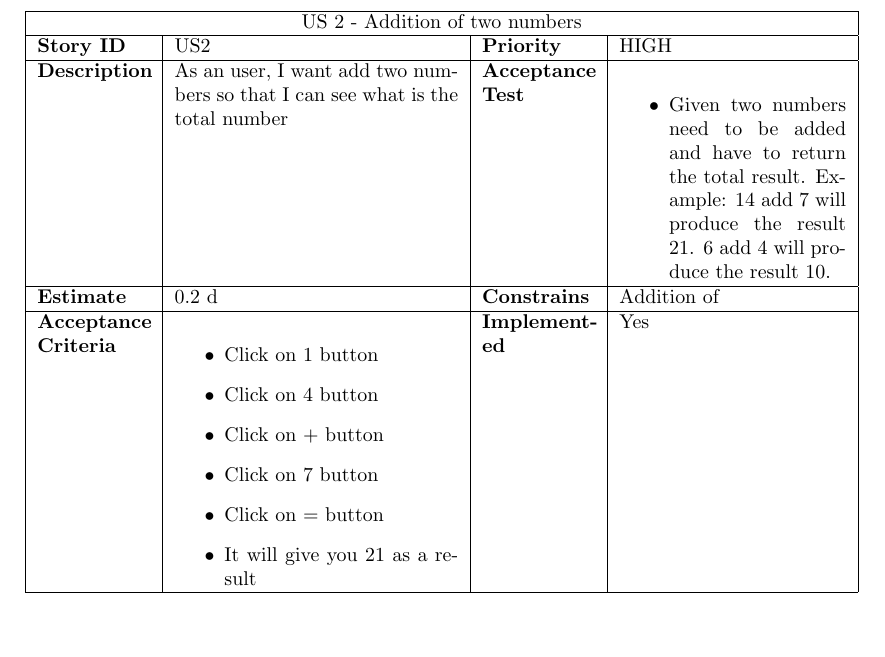
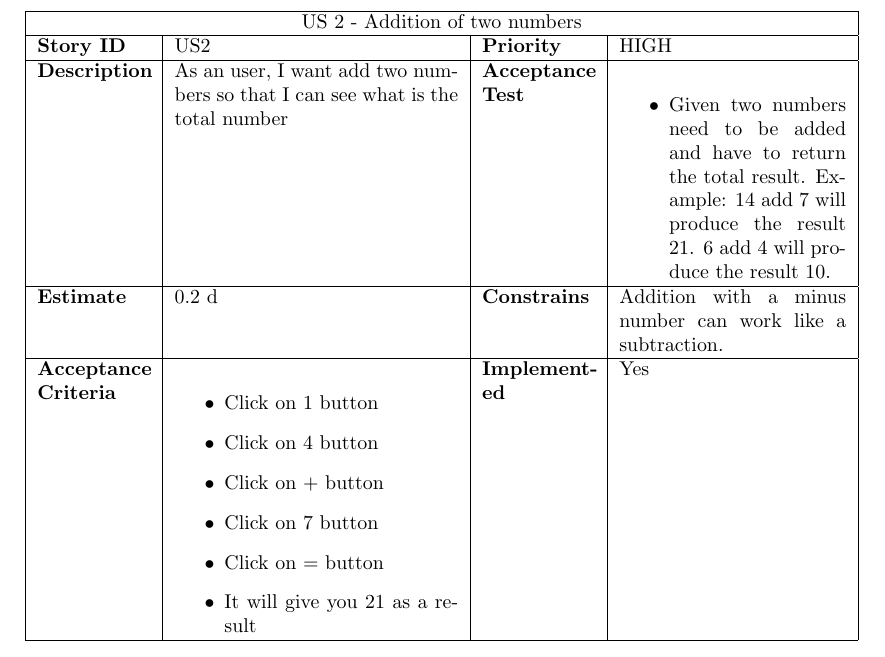
Before and after one commit to Hasib-rafi1/SRS-Silver-Ratio, a LaTeX document (main.tex): part of page 8 of 18, cut so that both start at the same text, the shorter picture padded with empty space. Compiled offline with pdfLaTeX.

Commit message:
Marge conflict solve

```diff
--- a/main.tex
+++ b/main.tex
@@ -163,7 +163,7 @@ The concept of the type of user stories are taken from online search\cite{js_sto
 \end{itemize}
   \\
  \hline
- \textbf{Estimate} & 0.2 d &  \textbf{Constrains}&   Addition of \\
+ \textbf{Estimate} & 0.2 d &  \textbf{Constrains}&   Addition with a minus number can work like a subtraction.\\
  \hline
  \textbf{Acceptance Criteria} &
  \begin{itemize}
```
